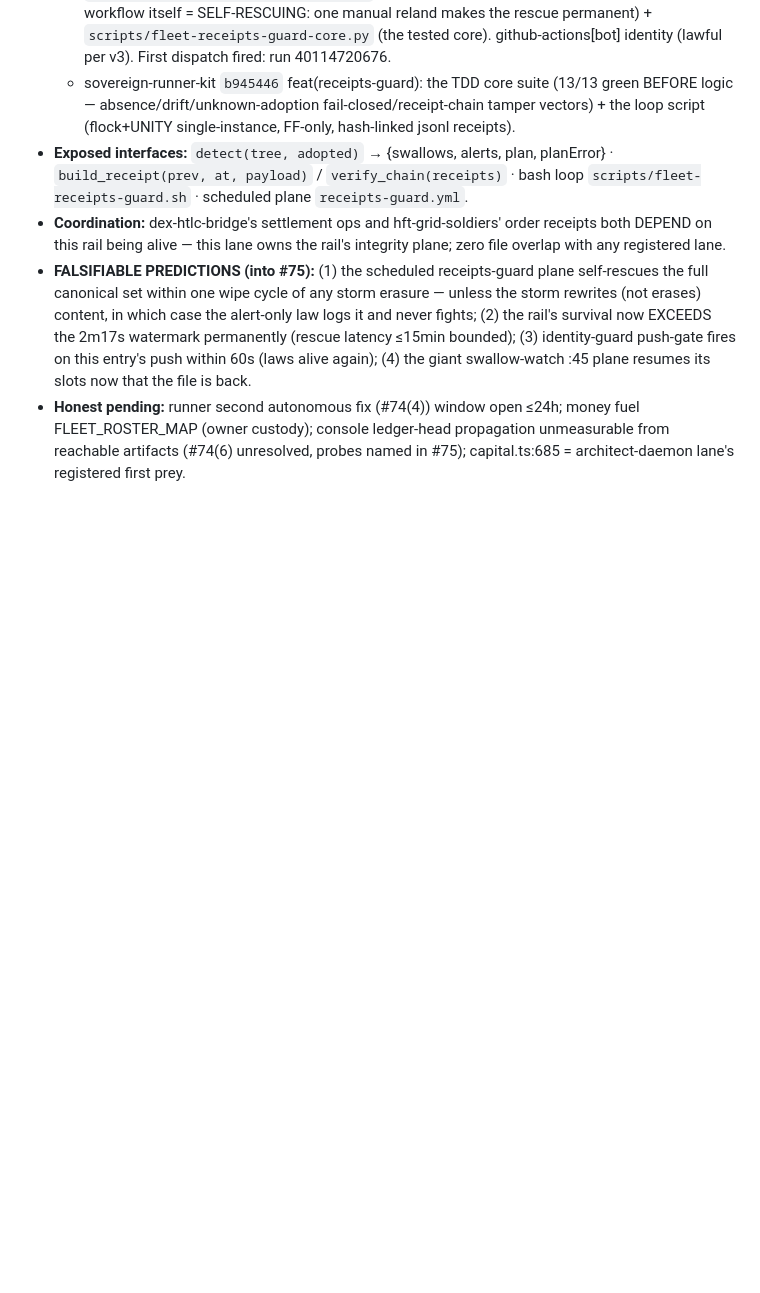
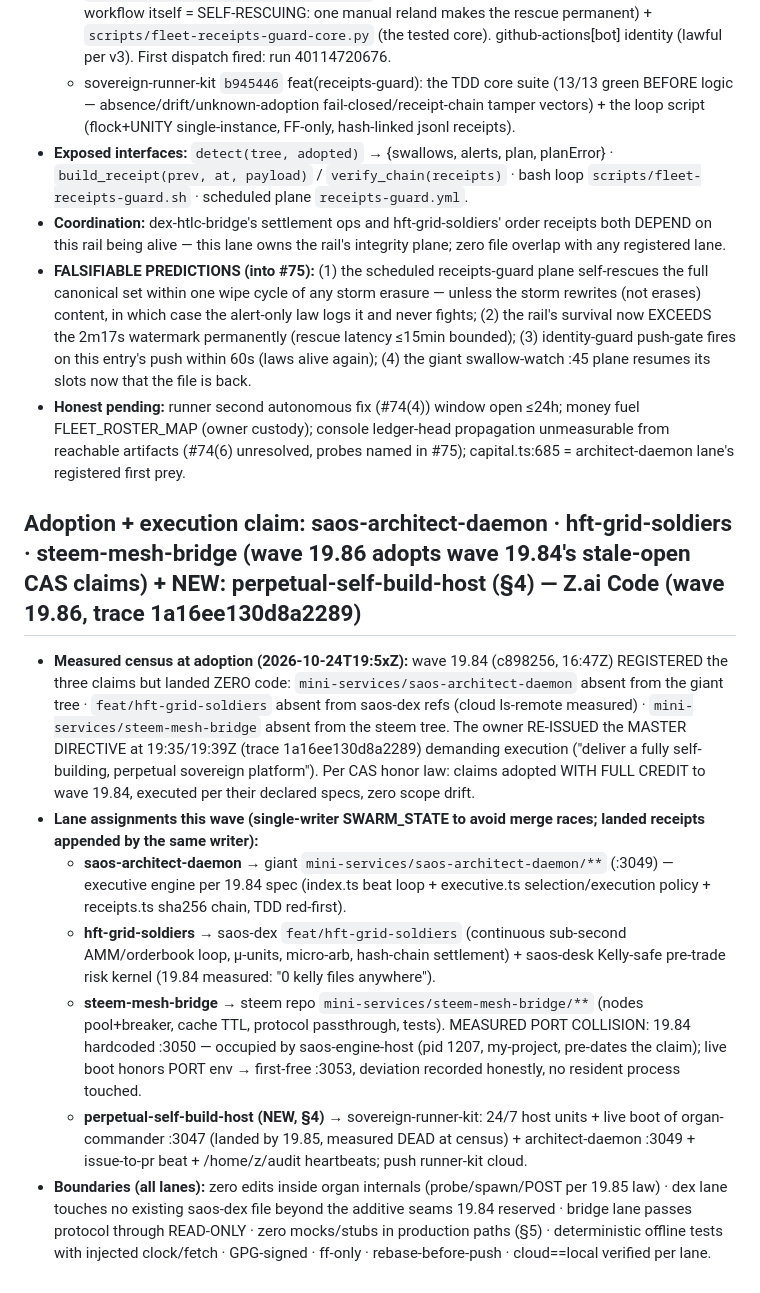
Before and after one commit to roshpinacare-sys/giant, a Markdown page: SWARM_STATE.md, the part around the change. GitHub-like rendering; blank space fills up the shorter version.

Commit message:
state(swarm): CAS adoption of wave 19.84 stale-open claims (architect-daemon · hft-grid · steem-mesh-bridge) + new perpetual-self-build-host claim — measured census: claimed-not-landed; owner re-issued directive — wave 19.86

```diff
--- a/SWARM_STATE.md
+++ b/SWARM_STATE.md
@@ -237,3 +237,12 @@
 - **Coordination:** dex-htlc-bridge's settlement ops and hft-grid-soldiers' order receipts both DEPEND on this rail being alive — this lane owns the rail's integrity plane; zero file overlap with any registered lane.
 - **FALSIFIABLE PREDICTIONS (into #75):** (1) the scheduled receipts-guard plane self-rescues the full canonical set within one wipe cycle of any storm erasure — unless the storm rewrites (not erases) content, in which case the alert-only law logs it and never fights; (2) the rail's survival now EXCEEDS the 2m17s watermark permanently (rescue latency ≤15min bounded); (3) identity-guard push-gate fires on this entry's push within 60s (laws alive again); (4) the giant swallow-watch :45 plane resumes its slots now that the file is back.
 - **Honest pending:** runner second autonomous fix (#74(4)) window open ≤24h; money fuel FLEET_ROSTER_MAP (owner custody); console ledger-head propagation unmeasurable from reachable artifacts (#74(6) unresolved, probes named in #75); capital.ts:685 = architect-daemon lane's registered first prey.
+## Adoption + execution claim: saos-architect-daemon · hft-grid-soldiers · steem-mesh-bridge (wave 19.86 adopts wave 19.84's stale-open CAS claims) + NEW: perpetual-self-build-host (§4) — Z.ai Code (wave 19.86, trace 1a16ee130d8a2289)
+
+- **Measured census at adoption (2026-10-24T19:5xZ):** wave 19.84 (c898256, 16:47Z) REGISTERED the three claims but landed ZERO code: `mini-services/saos-architect-daemon` absent from the giant tree · `feat/hft-grid-soldiers` absent from saos-dex refs (cloud ls-remote measured) · `mini-services/steem-mesh-bridge` absent from the steem tree. The owner RE-ISSUED the MASTER DIRECTIVE at 19:35/19:39Z (trace 1a16ee130d8a2289) demanding execution ("deliver a fully self-building, perpetual sovereign platform"). Per CAS honor law: claims adopted WITH FULL CREDIT to wave 19.84, executed per their declared specs, zero scope drift.
+- **Lane assignments this wave (single-writer SWARM_STATE to avoid merge races; landed receipts appended by the same writer):**
+  - **saos-architect-daemon** → giant `mini-services/saos-architect-daemon/**` (:3049) — executive engine per 19.84 spec (index.ts beat loop + executive.ts selection/execution policy + receipts.ts sha256 chain, TDD red-first).
+  - **hft-grid-soldiers** → saos-dex `feat/hft-grid-soldiers` (continuous sub-second AMM/orderbook loop, µ-units, micro-arb, hash-chain settlement) + saos-desk Kelly-safe pre-trade risk kernel (19.84 measured: "0 kelly files anywhere").
+  - **steem-mesh-bridge** → steem repo `mini-services/steem-mesh-bridge/**` (nodes pool+breaker, cache TTL, protocol passthrough, tests). MEASURED PORT COLLISION: 19.84 hardcoded :3050 — occupied by saos-engine-host (pid 1207, my-project, pre-dates the claim); live boot honors PORT env → first-free :3053, deviation recorded honestly, no resident process touched.
+  - **perpetual-self-build-host (NEW, §4)** → sovereign-runner-kit: 24/7 host units + live boot of organ-commander :3047 (landed by 19.85, measured DEAD at census) + architect-daemon :3049 + issue-to-pr beat + /home/z/audit heartbeats; push runner-kit cloud.
+- **Boundaries (all lanes):** zero edits inside organ internals (probe/spawn/POST per 19.85 law) · dex lane touches no existing saos-dex file beyond the additive seams 19.84 reserved · bridge lane passes protocol through READ-ONLY · zero mocks/stubs in production paths (§5) · deterministic offline tests with injected clock/fetch · GPG-signed · ff-only · rebase-before-push · cloud==local verified per lane.
```
